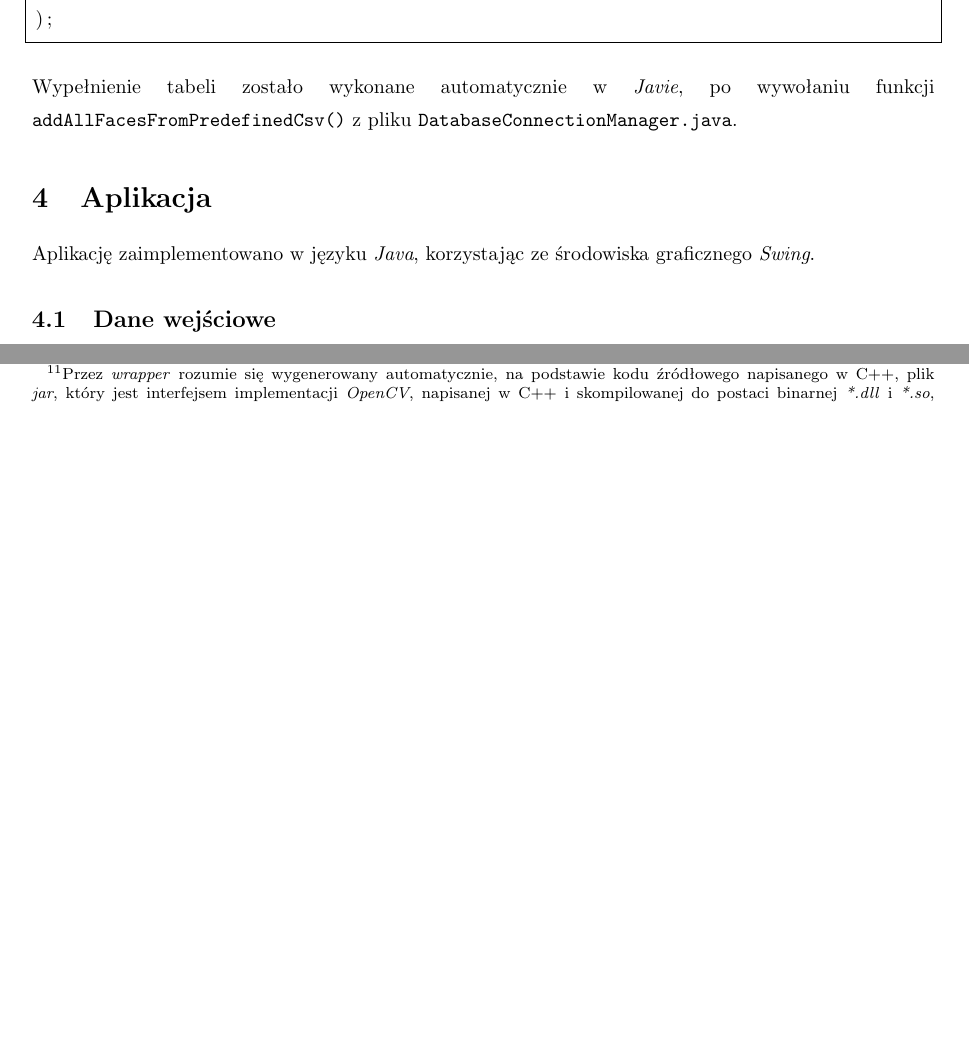
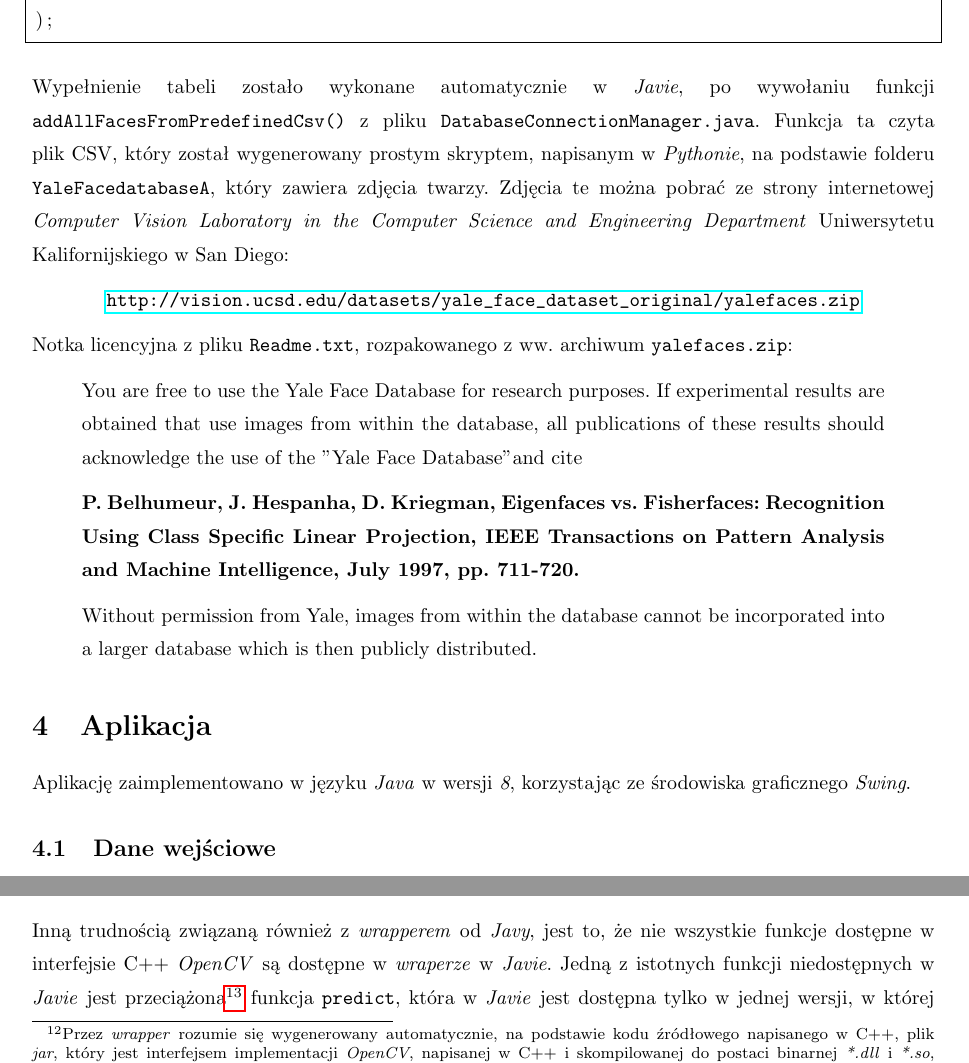
Before and after one commit to pbeza/komputerowe-wspomaganie-technik-kryminalistycznych, a LaTeX paper (doc/Dokumentacja.tex): two parts of pages 12 and 14 of 17 before the commit and two parts of pages 12 and 14 of 18 after it, joined at a grey line, cut so that both start at the same text, the shorter picture padded with empty space. Compiled offline with pdfLaTeX.

Commit message:
Drobne zmiany w dokumentacji dot. m.in. licencji wykorzystania zdjęć twarzy i uruchomienia programu

```diff
--- a/doc/Dokumentacja.tex
+++ b/doc/Dokumentacja.tex
@@ -31,7 +31,7 @@
 \usepackage{mathtools}
 \usepackage{afterpage}
 \usepackage{listings}
-%\documentclass{scrartcl}
+\usepackage{csquotes}
 
 \newcommand\blankpage{%
 	\null
@@ -344,7 +346,23 @@ CREATE TABLE faces (
 );
 \end{lstlisting}
 \begin{sloppypar}
-Wypełnienie tabeli zostało wykonane automatycznie w \emph{Javie}, po wywołaniu funkcji \texttt{addAllFacesFromPredefinedCsv()} z pliku \texttt{DatabaseConnectionManager.java}.
+Wypełnienie tabeli zostało wykonane automatycznie w \emph{Javie}, po wywołaniu funkcji \texttt{addAllFacesFromPredefinedCsv()} z pliku \texttt{DatabaseConnectionManager.java}. Funkcja ta czyta plik CSV, który został wygenerowany prostym skryptem, napisanym w \emph{Pythonie}, na podstawie folderu \texttt{YaleFacedatabaseA}, który zawiera zdjęcia twarzy. Zdjęcia te można pobrać ze strony internetowej \emph{Computer Vision Laboratory in the Computer Science and Engineering Department} Uniwersytetu Kalifornijskiego w San~Diego:
+\begin{center}
+\url{http://vision.ucsd.edu/datasets/yale_face_dataset_original/yalefaces.zip}
+\end{center}
+Notka licencyjna z pliku \texttt{Readme.txt}, rozpakowanego z ww. archiwum \texttt{yalefaces.zip}:
+\begin{displayquote}
+You are free to use the Yale Face Database for research purposes.
+If experimental results are obtained that use images from within the
+database, all publications of these results should acknowledge the use
+of the "Yale Face Database" and cite
+
+\textbf{P. Belhumeur, J. Hespanha, D. Kriegman, Eigenfaces vs. Fisherfaces: Recognition Using Class Specific Linear Projection, IEEE Transactions on Pattern Analysis and Machine Intelligence, July 1997, pp. 711-720.}
+
+Without permission from Yale, images
+from within the database cannot be incorporated into a larger database
+which is then publicly distributed.
+\end{displayquote}
 \end{sloppypar}
 
 %------------------------------------------------------------------------------
@@ -352,7 +370,7 @@ Wypełnienie tabeli zostało wykonane automatycznie w \emph{Javie}, po wywołani
 \section{Aplikacja}
 \label{sec:aplikacja}
 
-Aplikację zaimplementowano w języku \emph{Java}, korzystając ze środowiska graficznego \emph{Swing}.
+Aplikację zaimplementowano w języku \emph{Java} w wersji \emph{8}, korzystając ze środowiska graficznego \emph{Swing}.
 
 %------------------------------------------------------------------------------
 
@@ -450,4 +475,5 @@ Zdecydowanie największą trudnością konfiguracji projektu, która pochłonę
 
 Główną przyczyną trudności konfiguracji projektu był fakt, że moduł \emph{OpenCV Faces} jest wersją rozwojową, która nie jest dołączona do standardowej instalacji \emph{OpenCV}. Ponadto \emph{OpenCV} i wszystkie jego moduły, w tym moduł \emph{Faces}, jest napisany w C++ i aby włączyć \emph{wrapper}\footnote{Przez \emph{wrapper} rozumie się wygenerowany automatycznie, na podstawie kodu źródłowego napisanego w C++, plik \emph{jar}, który jest interfejsem implementacji \emph{OpenCV}, napisanej w C++ i skompilowanej do postaci binarnej \emph{*.dll} i \emph{*.so}, odpowiednio na \emph{Windowsie} i \emph{Linuksie}. Mechanizm ten nosi nazwę \href{https://en.wikipedia.org/wiki/Java_Native_Interface}{\emph{Java Native Interface}}.} do \emph{Javy}, należy przeprowadzić kompilację \emph{OpenCV} i \emph{OpenCV Contrib} samodzielnie, co nie byłoby dużym problemem gdyby nie to, że po drodze należy zmodyfikować kilka nieudokumentowanych miejsc w kodzie modułu \emph{Faces}, ponieważ oficjalnie, tylko moduły z głównego wydania \emph{OpenCV} mają wsparcie \emph{wrapperem} \emph{Javy}.
 
-Mniejszą trudnością, a bardziej uciążliwością, był fakt, że system \emph{Windows} nie jest domyślnie przystosowany dla pracy programisty, co wiązało się z koniecznością ręcznego konfigurowania co najmniej kilku zmiennych środowiskowych i instalowania wielu zależności. Niektóre z nich to: \emph{git}, \emph{CMake}, \emph{Java~8~JDK}, \emph{Python}, \emph{ant}, \emph{MinGW}/\emph{Microsoft Visual Studio}, \emph{Eclipse}.
+Inną trudnością związaną również z \emph{wrapperem} od \emph{Javy}, jest to, że nie wszystkie funkcje dostępne w interfejsie C++ \emph{OpenCV} są dostępne w \emph{wraperze} w \emph{Javie}. Jedną z istotnych funkcji niedostępnych w \emph{Javie} jest przeciążona\footnote{\emph{Przeciążona funkcja} w sensie jednej nazwy funkcji z różnymi zestawami argumentów.} funkcja \texttt{predict}, która w \emph{Javie} jest dostępna tylko w jednej wersji, w której zwracany jest jeden identyfikator osoby rozpoznanej na zadanym zdjęciu twarzy wraz z miarą odległości zdjęcia rozpoznawanego i tego, który wygenerował algorytm \emph{eigenfaces}. Problem ten został rozwiązany dzięki uprzejmości jednego z \emph{developerów} modułu \emph{OpenCV~Faces}, tj. dzięki \href{https://github.com/mshabunin}{\emph{Maksimowi Shabuninowi}}, który po mailowym kontakcie opisał rozwiązanie w komentarzu do pytania zamieszczonego na forum \href{http://answers.opencv.org}{\texttt{answers.opencv.org}}:
+\begin{center}
```
Also changed, not shown: src/src/backend/db/db_conf.txt (+8 -0 lines), doc/Dokumentacja.tex (27 more changed lines), 1 other file.
